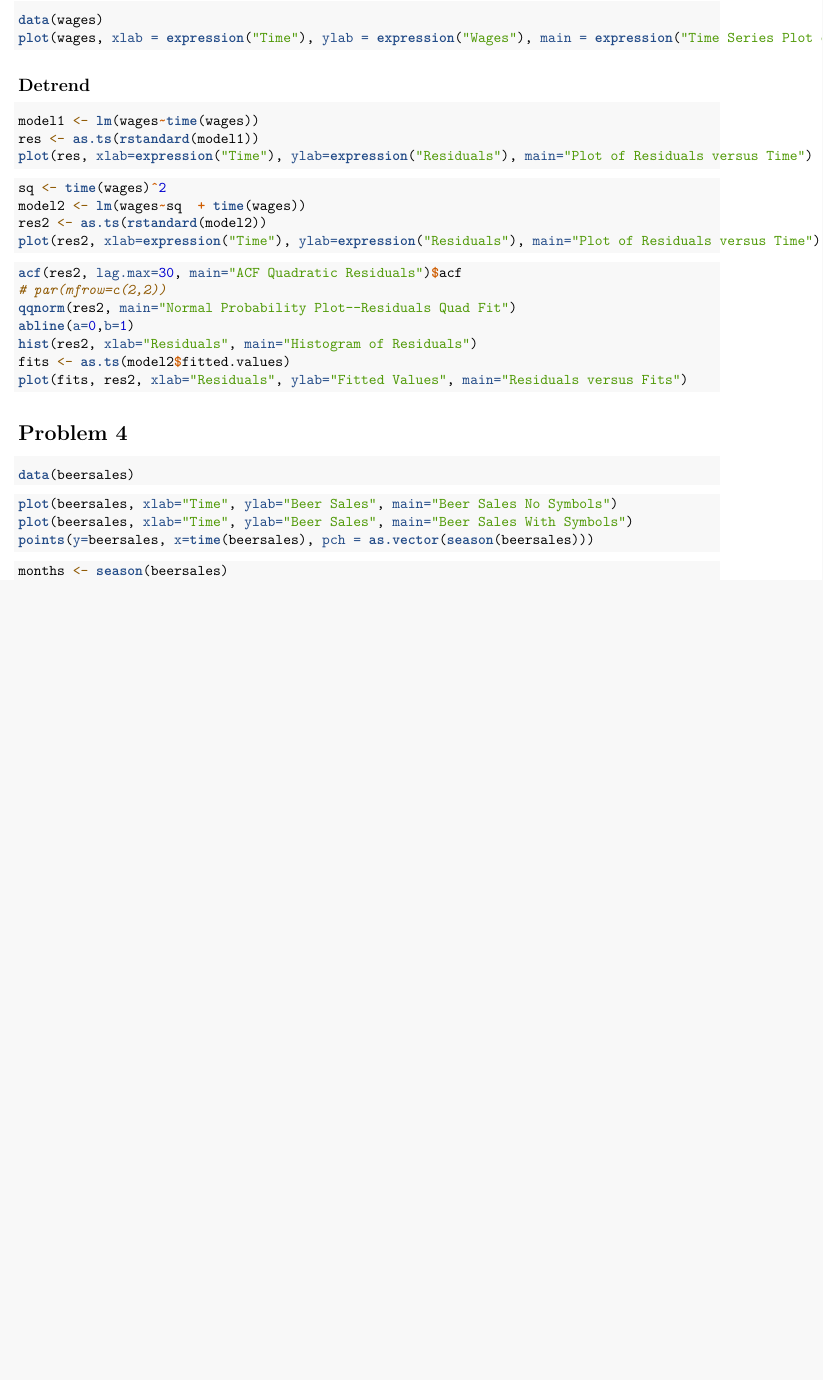
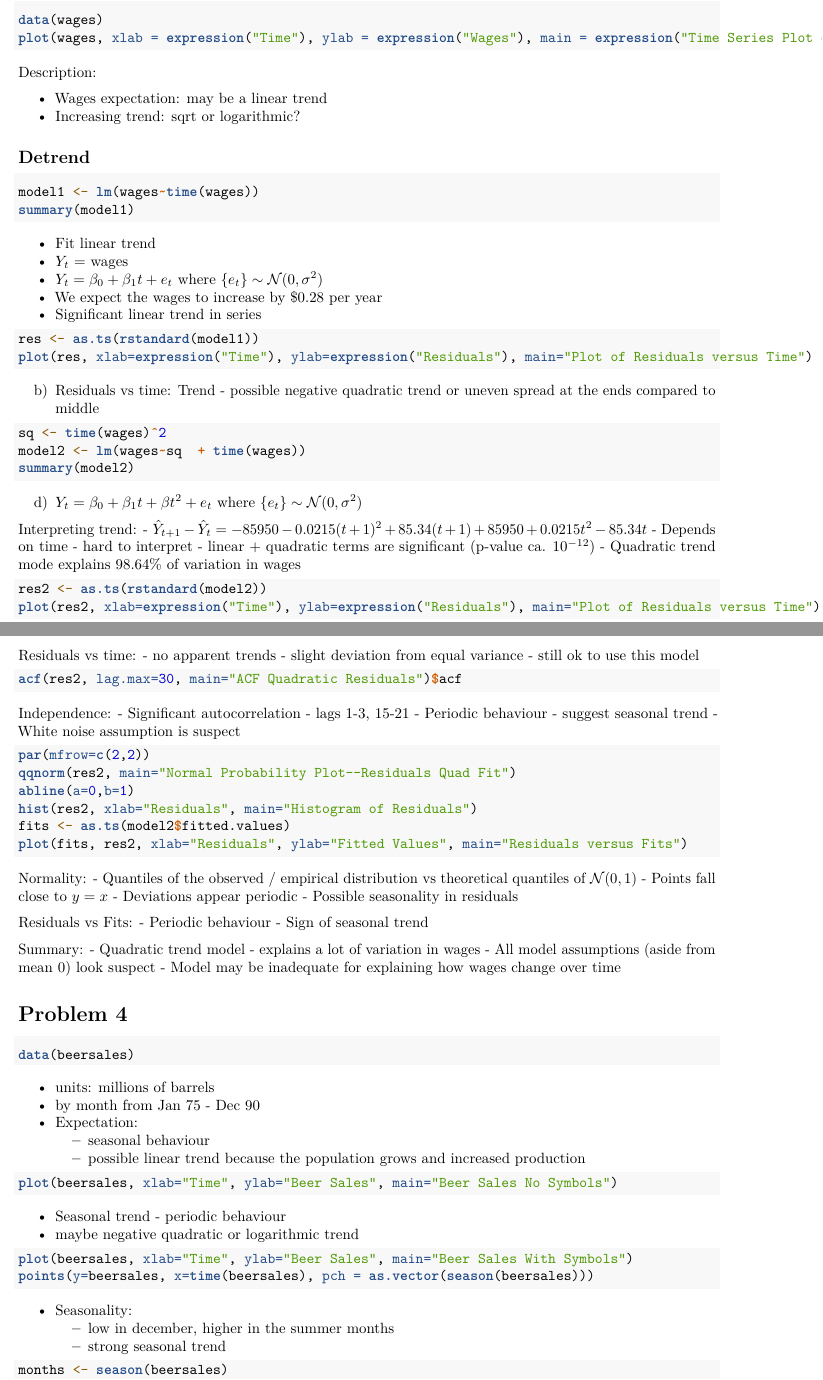
Before and after one commit to svbergmann/Time-Series-Analysis, an R Markdown document (problems/set_4.rmd): part of page 1 of 3 before the commit and two parts of pages 1 and 2 of 3 after it, the two joined at a grey line, cut so that both start at the same text, the shorter picture padded with empty space. Rendered offline with R 4.5, knitr and Pandoc, then LaTeX, with nearby package versions; the code chunks are not run, so their results and figures are left out.

Commit message:
Started PS 4

````diff
--- a/problems/set_4.rmd
+++ b/problems/set_4.rmd
@@ -21,22 +21,67 @@ data(wages)
 plot(wages, xlab = expression("Time"), ylab = expression("Wages"), main = expression("Time Series Plot of Wages"))
 ```
 
+Description:
+
+- Wages expectation: may be a linear trend
+- Increasing trend: sqrt or logarithmic?
+
 ## Detrend
 
 ```{r}
 model1 <- lm(wages~time(wages))
+summary(model1)
+```
+
+- Fit linear trend
+- $Y_t$ = wages
+- $Y_t = \beta_0 + \beta_1 t + e_t$ where $\{e_t\} \sim \mathcal{N}(0, \sigma^2)$
+- We expect the wages to increase by $0.28 per year
+- Significant linear trend in series
+
+```{r}
 res <- as.ts(rstandard(model1))
 plot(res, xlab=expression("Time"), ylab=expression("Residuals"), main="Plot of Residuals versus Time")
 ```
+
+b) Residuals vs time:
+Trend - possible negative quadratic trend or uneven spread at the ends compared to middle
+
 ```{r}
 sq <- time(wages)^2
 model2 <- lm(wages~sq  + time(wages))
+summary(model2)
+```
+
+d)
+$Y_t = \beta_0 + \beta_1 t + \beta t^2 + e_t$ where $\{e_t\} \sim \mathcal{N}(0, \sigma^2)$
+
+Interpreting trend:
+- $\hat{Y}_{t+1} - \hat{Y}_t = -85950 - 0.0215(t+1)^2 + 85.34(t+1) + 85950 + 0.0215t^2 - 85.34t$
+- Depends on time - hard to interpret
+- linear + quadratic terms are significant (p-value ca. $10^{-12}$)
+- Quadratic trend mode explains 98.64% of variation in wages
+
+```{r}
 res2 <- as.ts(rstandard(model2))
 plot(res2, xlab=expression("Time"), ylab=expression("Residuals"), main="Plot of Residuals versus Time")
 ```
+
+Residuals vs time:
+- no apparent trends
+- slight deviation from equal variance - still ok to use this model
+
 ```{r}
 acf(res2, lag.max=30, main="ACF Quadratic Residuals")$acf
-# par(mfrow=c(2,2))
+```
+
+Independence:
+- Significant autocorrelation - lags 1-3, 15-21
+- Periodic behaviour - suggest seasonal trend
+- White noise assumption is suspect
+
+```{r}
+par(mfrow=c(2,2))
 qqnorm(res2, main="Normal Probability Plot--Residuals Quad Fit")
 abline(a=0,b=1)
 hist(res2, xlab="Residuals", main="Histogram of Residuals")
@@ -44,16 +89,51 @@ fits <- as.ts(model2$fitted.values)
 plot(fits, res2, xlab="Residuals", ylab="Fitted Values", main="Residuals versus Fits")
 ```
 
+Normality:
+- Quantiles of the observed / empirical distribution vs theoretical quantiles of $\mathcal{N}(0,1)$
+- Points fall close to $y=x$
+- Deviations appear periodic
+- Possible seasonality in residuals
+
+Residuals vs Fits:
+- Periodic behaviour
+- Sign of seasonal trend
+
+Summary:
+- Quadratic trend model
+  - explains a lot of variation in wages
+  - All model assumptions (aside from mean 0) look suspect
+  - Model may be inadequate for explaining how wages change over time
+
+
 # Problem 4
 
 ```{r}
 data(beersales)
 ```
+
+- units: millions of barrels
+- by month from Jan 75 - Dec 90
+- Expectation:
+  - seasonal behaviour
+  - possible linear trend because the population grows and increased production
+
 ```{r}
 plot(beersales, xlab="Time", ylab="Beer Sales", main="Beer Sales No Symbols")
+```
+
+- Seasonal trend - periodic behaviour
+- maybe negative quadratic or logarithmic trend
+
+```{r}
 plot(beersales, xlab="Time", ylab="Beer Sales", main="Beer Sales With Symbols")
 points(y=beersales, x=time(beersales), pch = as.vector(season(beersales)))
 ```
+
+- Seasonality:
+  - low in december, higher in the summer months
+  - strong seasonal trend
+
 ```{r}
 months <- season(beersales)
 model <- lm(beersales~months-1)
````
Also changed, not shown: homework/HW 1.pdf (added).
